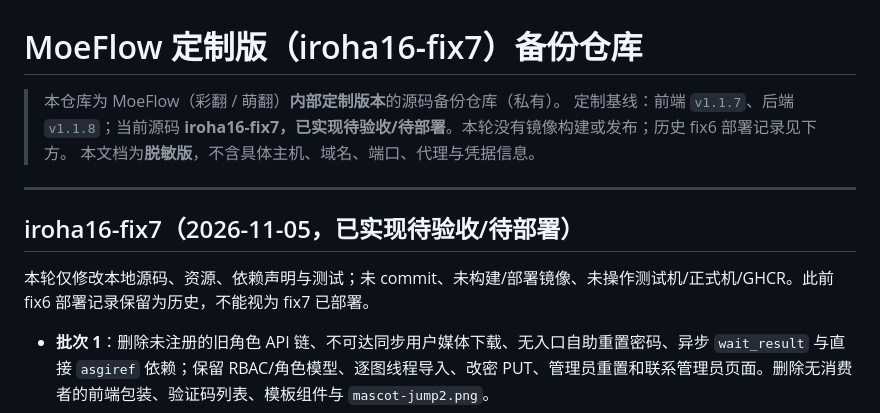
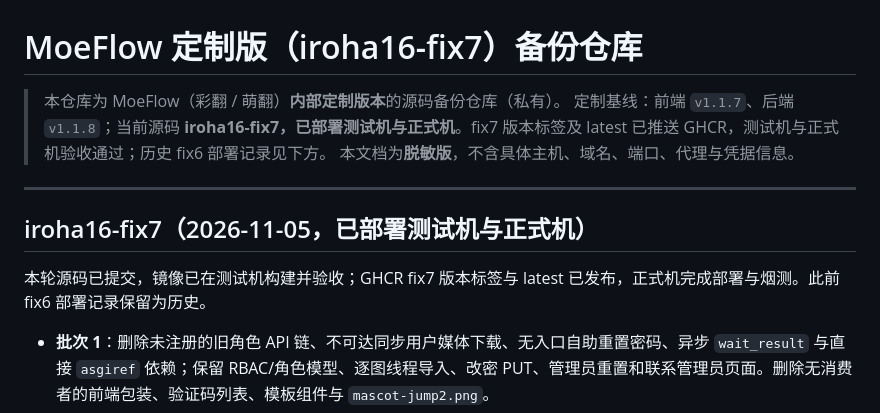
Before and after one commit to umeabc/moeflow-irohamod, a Markdown page: README.md, the part around one of its changes. GitHub-like rendering.

Commit message:
docs: 记录 iroha16-fix7 双机部署与发布验收

```diff
--- a/README.md
+++ b/README.md
@@ -1,14 +1,14 @@
 # MoeFlow 定制版（iroha16-fix7）备份仓库
 
 > 本仓库为 MoeFlow（彩翻 / 萌翻）**内部定制版本**的源码备份仓库（私有）。
-> 定制基线：前端 `v1.1.7`、后端 `v1.1.8`；当前源码 **iroha16-fix7，已实现待验收/待部署**。本轮没有镜像构建或发布；历史 fix6 部署记录见下方。
+> 定制基线：前端 `v1.1.7`、后端 `v1.1.8`；当前源码 **iroha16-fix7，已部署测试机与正式机**。fix7 版本标签及 latest 已推送 GHCR，测试机与正式机验收通过；历史 fix6 部署记录见下方。
 > 本文档为**脱敏版**，不含具体主机、域名、端口、代理与凭据信息。
 
 ---
 
-## iroha16-fix7（2026-11-05，已实现待验收/待部署）
+## iroha16-fix7（2026-11-05，已部署测试机与正式机）
 
-本轮仅修改本地源码、资源、依赖声明与测试；未 commit、未构建/部署镜像、未操作测试机/正式机/GHCR。此前 fix6 部署记录保留为历史，不能视为 fix7 已部署。
+本轮源码已提交，镜像已在测试机构建并验收；GHCR fix7 版本标签与 latest 已发布，正式机完成部署与烟测。此前 fix6 部署记录保留为历史。
 
 - **批次 1**：删除未注册的旧角色 API 链、不可达同步用户媒体下载、无入口自助重置密码、异步 `wait_result` 与直接 `asgiref` 依赖；保留 RBAC/角色模型、逐图线程导入、改密 PUT、管理员重置和联系管理员页面。删除无消费者的前端包装、验证码列表、模板组件与 `mascot-jump2.png`。
 - **批次 2**：生产、开发、OSS/R2/Google OCR 根依赖分离；新的锁文件生成器使用独立 venv 和现有精确版本约束，成功解析及 `pip check` 后才替换文件，避免测试工具进入生产。补全 `curl_cffi` 和 AVIF 依赖；删除 `fontmin` 脚本、无用类型/工具依赖，更新 npm lock。
```
Also changed, not shown: other parts of README.md (+37 -30 lines), CHANGELOG-iroha4.md (+41 -34 lines), MOEFLOW-PROJECT.md (+41 -34 lines).
